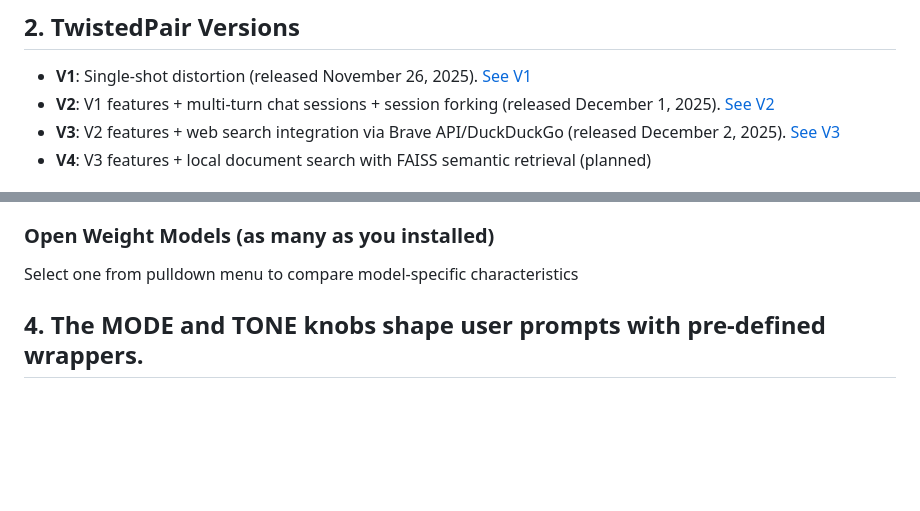
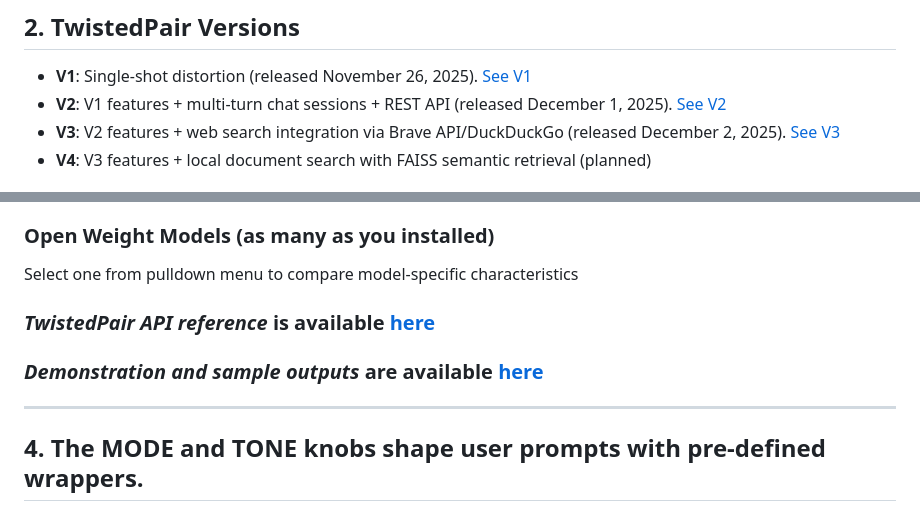
Before and after one commit to satoruisaka/TwistedPair, a Markdown page: README.md, 2 parts joined by grey strips. Rendered like a GitHub page; blank space fills up the shorter version.

Commit message:
Revise README for TwistedPair with new features
Updated the README to include new features, explanations, and examples for TwistedPair, including API references and model lists.

```diff
--- a/README.md
+++ b/README.md
@@ -11,7 +11,7 @@ TwistedPair is a distortion pedal for your creative thoughts, an experimental ap
 ## 2. TwistedPair Versions
 
 - **V1**: Single-shot distortion (released November 26, 2025). [See V1](V1/)
-- **V2**: V1 features + multi-turn chat sessions + session forking (released December 1, 2025). [See V2](V2/)
+- **V2**: V1 features + multi-turn chat sessions + REST API (released December 1, 2025). [See V2](V2/)
 - **V3**: V2 features + web search integration via Brave API/DuckDuckGo (released December 2, 2025). [See V3](V3/)
 - **V4**: V3 features + local document search with FAISS semantic retrieval (planned)
 
@@ -46,6 +46,12 @@ TwistedPair is a distortion pedal for your creative thoughts, an experimental ap
 ### Open Weight Models (as many as you installed)
 
  Select one from pulldown menu to compare model-specific characteristics
+
+### *TwistedPair API reference* is available [here](TwistedPair_API_UserGuide.md)
+
+### *Demonstration and sample outputs* are available [here](TwistedPair_SampleOutputs.md)
+
+---
 
 ## 4. The **MODE** and **TONE** knobs shape user prompts with pre-defined wrappers.
 
```
